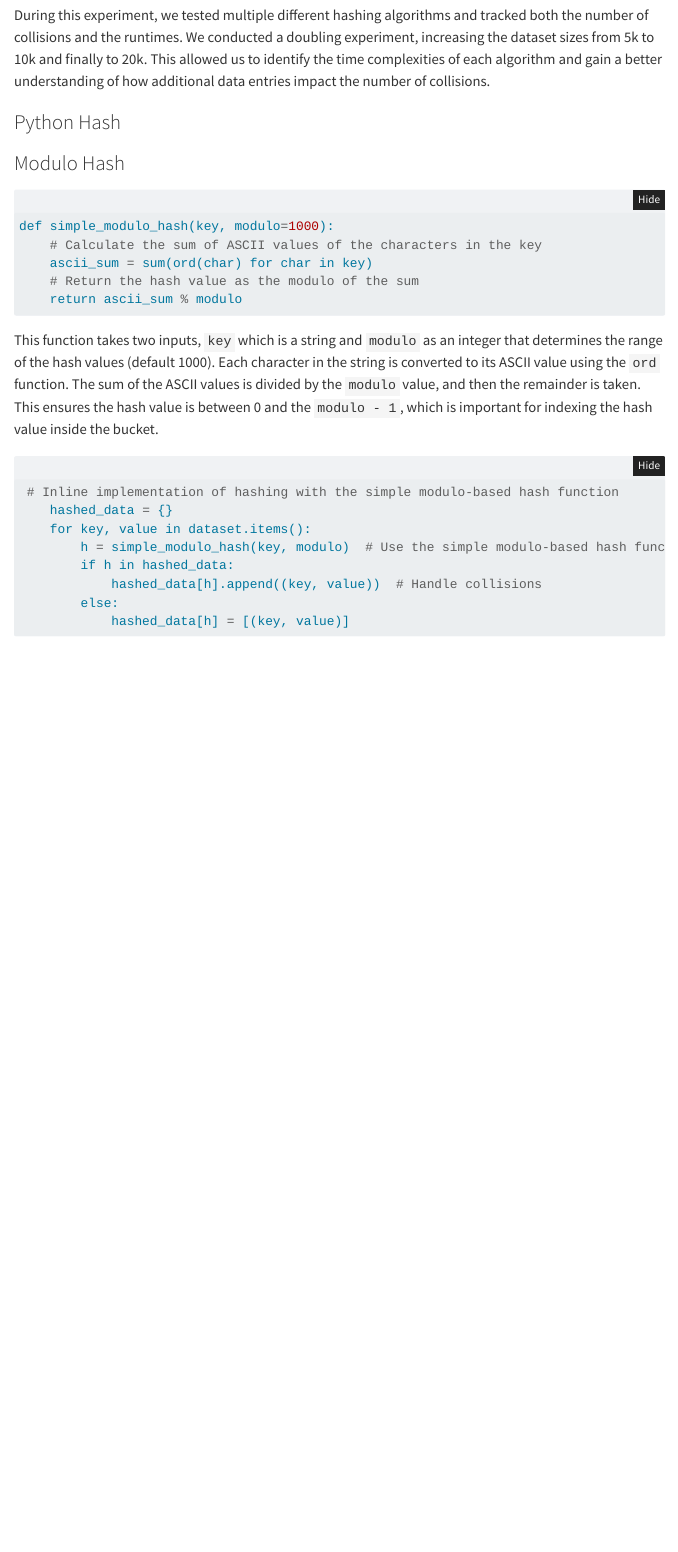
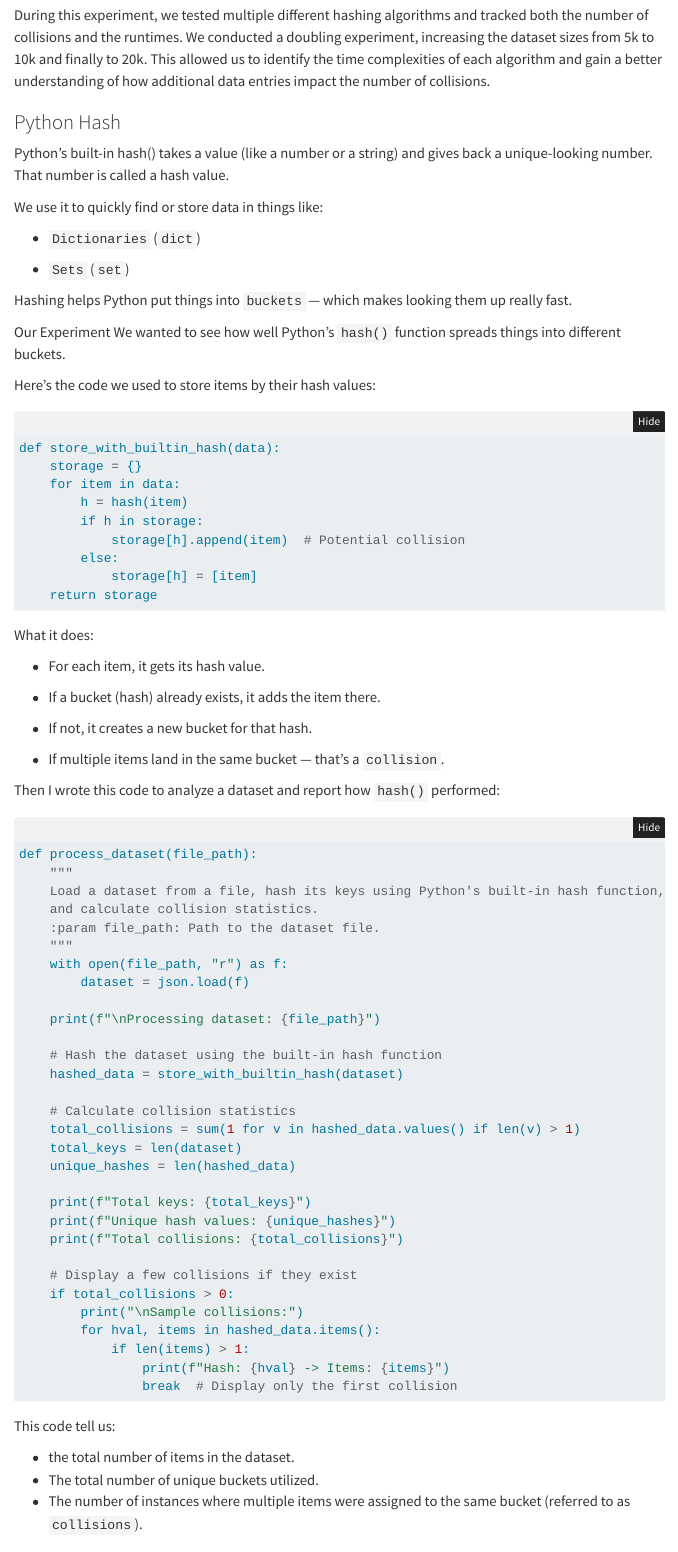
Before and after one commit to ganderson03/algorithmology-all-hands-3-group-4, a Quarto document (Writing/report.qmd): the page in a window 1100 px wide, from 930 px down. Rendered offline with R 4.5, knitr and Pandoc in place of Quarto, with nearby package versions; folded parts are opened; some code elsewhere in the file could not run offline; menus at the side of the page are left out.

Commit message:
python_hash_preport_done

````diff
--- a/Writing/report.qmd
+++ b/Writing/report.qmd
@@ -32,6 +32,84 @@ Right now, we're looking at Python's built-in hash(), a simple math-based hashin
 During this experiment, we tested multiple different hashing algorithms and tracked both the number of collisions and the runtimes. We conducted a doubling experiment, increasing the dataset sizes from 5k to 10k and finally to 20k. This allowed us to identify the time complexities of each algorithm and gain a better understanding of how additional data entries impact the number of collisions.
 
 ### Python Hash
+
+Python’s built-in hash() takes a value (like a number or a string) and gives back a unique-looking number. That number is called a hash value.
+
+We use it to quickly find or store data in things like:
+
+- `Dictionaries` (`dict`)
+
+- `Sets` (`set`)
+
+Hashing helps Python put things into `buckets` — which makes looking them up really fast.
+
+Our Experiment
+We wanted to see how well Python’s `hash()` function spreads things into different buckets.
+
+Here’s the code we used to store items by their hash values:
+
+```{python}
+def store_with_builtin_hash(data):
+    storage = {}
+    for item in data:
+        h = hash(item)
+        if h in storage:
+            storage[h].append(item)  # Potential collision
+        else:
+            storage[h] = [item]
+    return storage
+```
+
+What it does:
+
+- For each item, it gets its hash value.
+
+- If a bucket (hash) already exists, it adds the item there.
+
+- If not, it creates a new bucket for that hash.
+
+- If multiple items land in the same bucket — that’s a `collision`.
+
+Then I wrote this code to analyze a dataset and report how `hash()` performed:
+
+```{python}
+def process_dataset(file_path):
+    """
+    Load a dataset from a file, hash its keys using Python's built-in hash function,
+    and calculate collision statistics.
+    :param file_path: Path to the dataset file.
+    """
+    with open(file_path, "r") as f:
+        dataset = json.load(f)
+
+    print(f"\nProcessing dataset: {file_path}")
+
+    # Hash the dataset using the built-in hash function
+    hashed_data = store_with_builtin_hash(dataset)
+
+    # Calculate collision statistics
+    total_collisions = sum(1 for v in hashed_data.values() if len(v) > 1)
+    total_keys = len(dataset)
+    unique_hashes = len(hashed_data)
+
+    print(f"Total keys: {total_keys}")
+    print(f"Unique hash values: {unique_hashes}")
+    print(f"Total collisions: {total_collisions}")
+
+    # Display a few collisions if they exist
+    if total_collisions > 0:
+        print("\nSample collisions:")
+        for hval, items in hashed_data.items():
+            if len(items) > 1:
+                print(f"Hash: {hval} -> Items: {items}")
+                break  # Display only the first collision
+```
+
+This code tell us:
+
+- the total number of items in the dataset.
+- The total number of unique buckets utilized.
+- The number of instances where multiple items were assigned to the same bucket (referred to as `collisions`).
 
 ### Modulo Hash
 ```{python}
````
